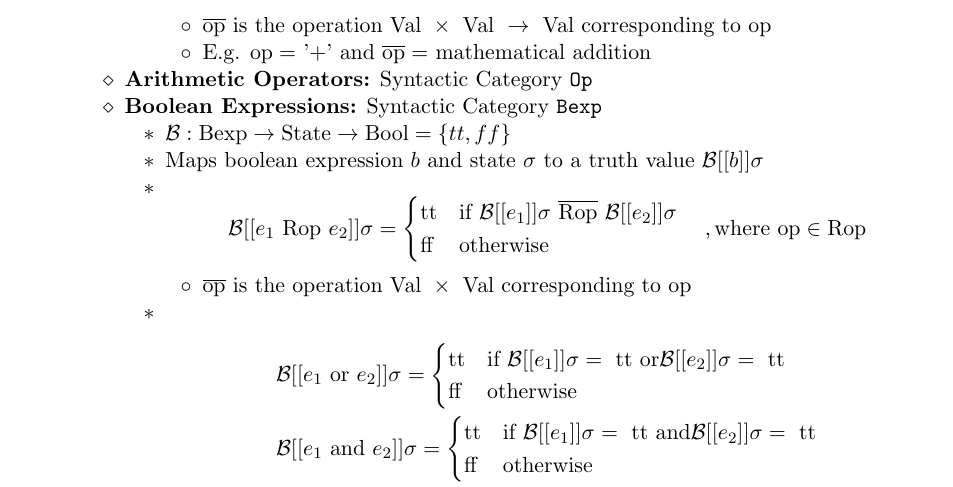
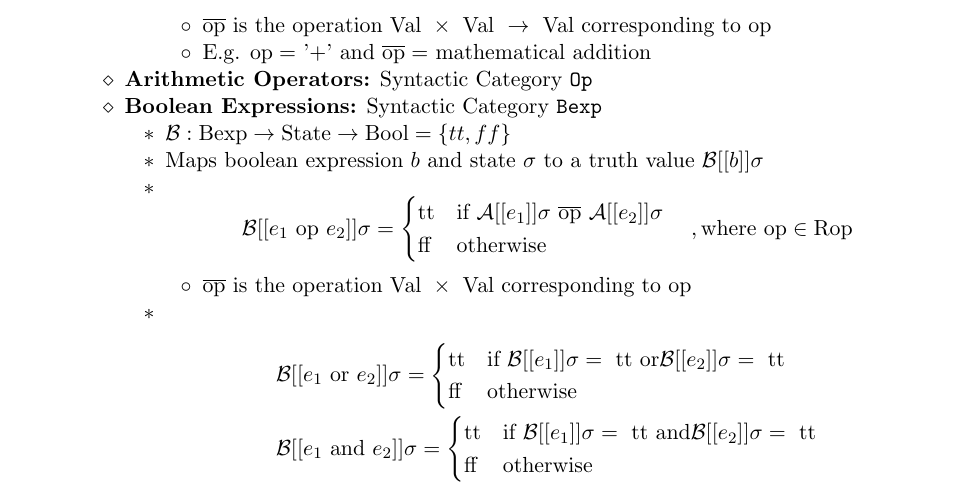
Before and after one commit to jcjgraf/ETH-Resources, a LaTeX document (main.tex, which reads 11_Imp.tex): part of page 36 of 53, cut so that both start at the same text. Compiled offline with pdfLaTeX; a LaTeX package or settings file that is missing is left out.

Commit message:
FIX: Typo in Boolean expression of imp

```diff
--- a/11_Imp.tex
+++ b/11_Imp.tex
@@ -185,9 +185,9 @@ Stm = 'skip'
                     \item Maps boolean expression $b$ and state $\sigma$ to a truth value $\mc{B}[[b]]\sigma$
                     \item
                         \[
-                            \mc{B}[[e_1 \text{ Rop } e_2]] \sigma =
+                            \mc{B}[[e_1 \text{ op } e_2]] \sigma =
 \begin{cases}
-    \text{tt} &\text{if } \mc{B}[[e_1]] \sigma \ \overline{\text{Rop}} \ \mc{B}[[e_2]] \sigma\\
+    \text{tt} &\text{if } \mc{A}[[e_1]] \sigma \ \overline{\text{op}} \ \mc{A}[[e_2]] \sigma\\
     \text{ff} &\text{otherwise}
 \end{cases}\quad ,\text{where op} \in \text{Rop}
                         \]
```
